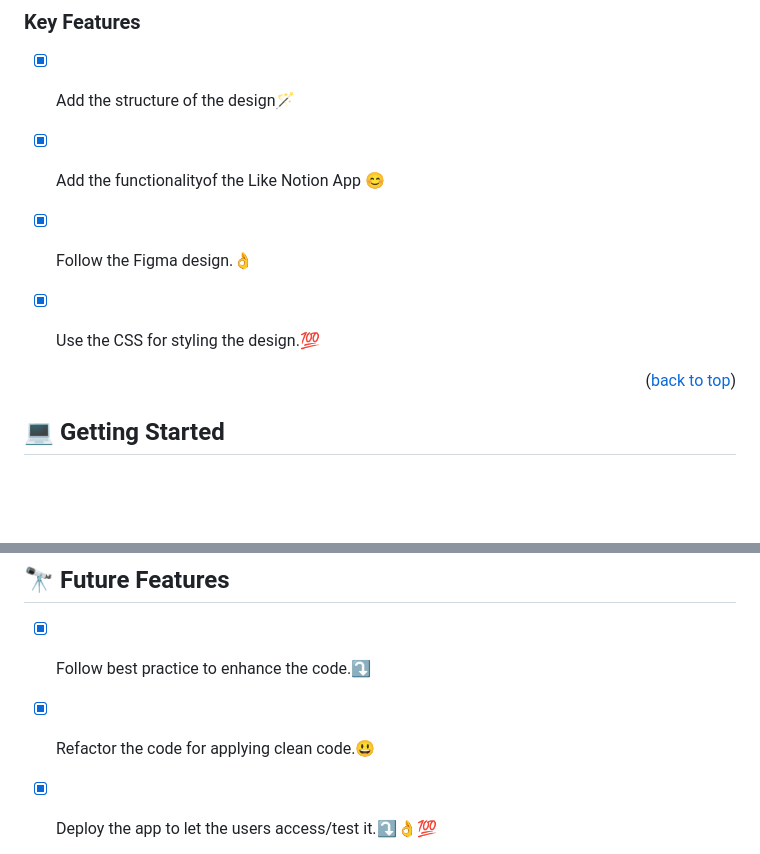
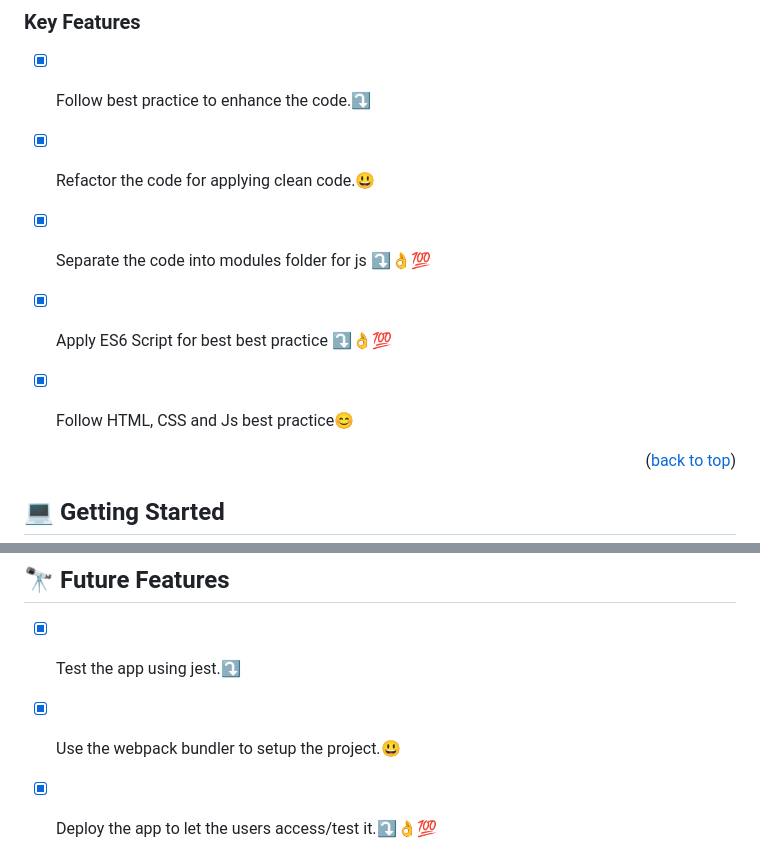
Before and after one commit to osamaashraf6/Like-Notion, a Markdown page: README.md, 2 parts joined by grey strips. Rendered like a GitHub page; blank space fills up the shorter version.

Commit message:
Update the READEme file for the refactor branch milestone

```diff
--- a/README.md
+++ b/README.md
@@ -47,13 +47,11 @@
 ### Key Features <a name="key-features"></a>
 
 
-- [x] Add the structure of the design🪄
-- [x] Add the functionalityof the Like Notion App 😊
-- [x] Follow the Figma design.👌
-- [x] Use the CSS for styling the design.💯
-
-
-
+- [x] Follow best practice to enhance the code.⤵️
+- [x] Refactor the code for applying clean code.😃
+- [x] Separate the code into modules folder for js ⤵👌💯
+- [x] Apply ES6 Script for best best practice ⤵👌💯
+- [x] Follow HTML, CSS and Js best practice😊
 
 
 
@@ -125,8 +123,8 @@ To run the project, execute the following command:
 
 
 
-- [x] Follow best practice to enhance the code.⤵️
-- [x] Refactor the code for applying clean code.😃
+- [x] Test the app using jest.⤵️
+- [x] Use the webpack bundler to setup the project.😃
 - [x] Deploy the app to let the users access/test it.⤵👌💯
 
 
```
